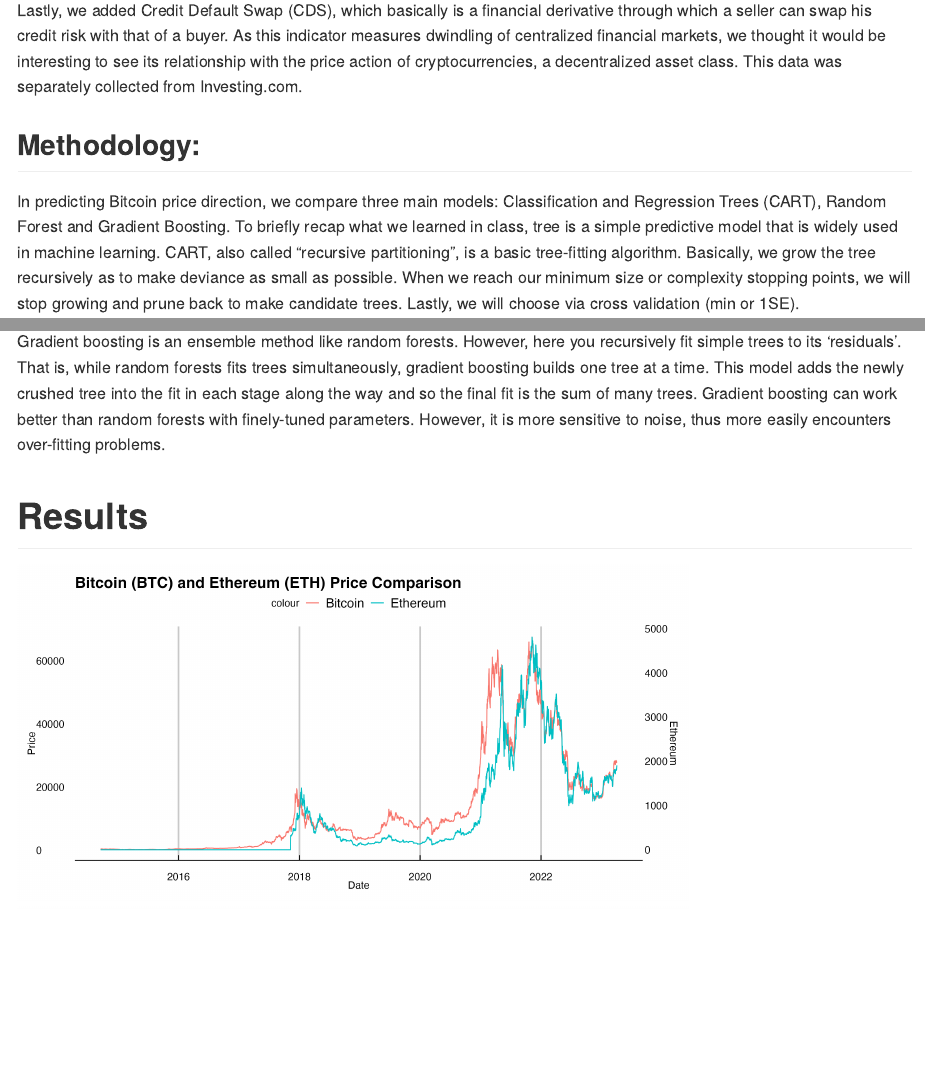
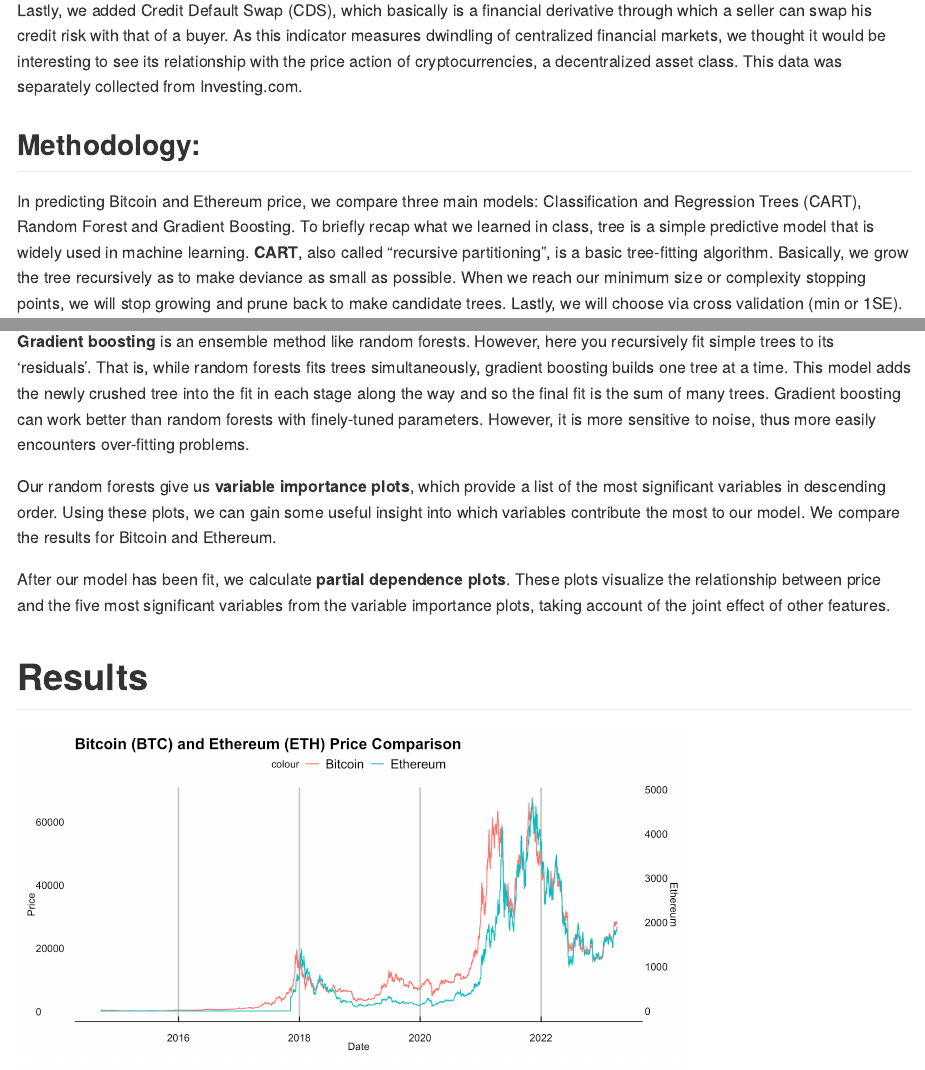
Before and after one commit to Miinjiin/R_project, an R Markdown document (R_project.Rmd): the page in a window 1100 px wide, from 1440 px down, and a second part further down, joined at a grey line. The pictures show the output file R_project.md that the author committed with the source, drawn offline in the style of GitHub.

Commit message:
methodology

````diff
--- a/R_project.Rmd
+++ b/R_project.Rmd
@@ -95,9 +95,9 @@ This data was separately collected from Investing.com.
 
 ## Methodology:
 
-In predicting Bitcoin price direction, we compare three main models: Classification and Regression Trees (CART), Random Forest and Gradient Boosting.
+In predicting Bitcoin and Ethereum price, we compare three main models: Classification and Regression Trees (CART), Random Forest and Gradient Boosting.
 To briefly recap what we learned in class, tree is a simple predictive model that is widely used in machine learning.
-CART, also called "recursive partitioning", is a basic tree-fitting algorithm.
+**CART**, also called "recursive partitioning", is a basic tree-fitting algorithm.
 Basically, we grow the tree recursively as to make deviance as small as possible.
 When we reach our minimum size or complexity stopping points, we will stop growing and prune back to make candidate trees.
 Lastly, we will choose via cross validation (min or 1SE).
@@ -107,12 +107,17 @@ Here, we will fit trees to number of bootstrapped samples of the original data.
 This process, also called bagging, usually produces a better fit with lower variance than a single tree.
 It adds more randomness as we 'randomly' choose features subsets in building a tree, hence the name 'random forest.' After fitting a tree to each bootstrapped sample, we will average the predictions of all the different trees, producing an aggregated result, which should be more accurate.
 
-Gradient boosting is an ensemble method like random forests.
+**Gradient boosting** is an ensemble method like random forests.
 However, here you recursively fit simple trees to its 'residuals'.
 That is, while random forests fits trees simultaneously, gradient boosting builds one tree at a time.
 This model adds the newly crushed tree into the fit in each stage along the way and so the final fit is the sum of many trees.
 Gradient boosting can work better than random forests with finely-tuned parameters.
 However, it is more sensitive to noise, thus more easily encounters over-fitting problems.
+
+Our random forests give us **variable importance plots**, which provide a list of the most significant variables in descending order. Using these plots, we can gain some useful insight into which variables contribute the most to our model. We compare the results for Bitcoin and Ethereum.
+
+After our model has been fit, we calculate **partial dependence plots**. These plots visualize the relationship between price and the five most significant variables from the variable importance plots, taking account of the joint effect of other features.
+
 
 ```{=tex}
 \newline
````
Also changed, not shown: Plots/price_compare.png, Plots/vol_compare.png, R_project.md, R_project.Rmd (2 more changed lines), 15 other files.
